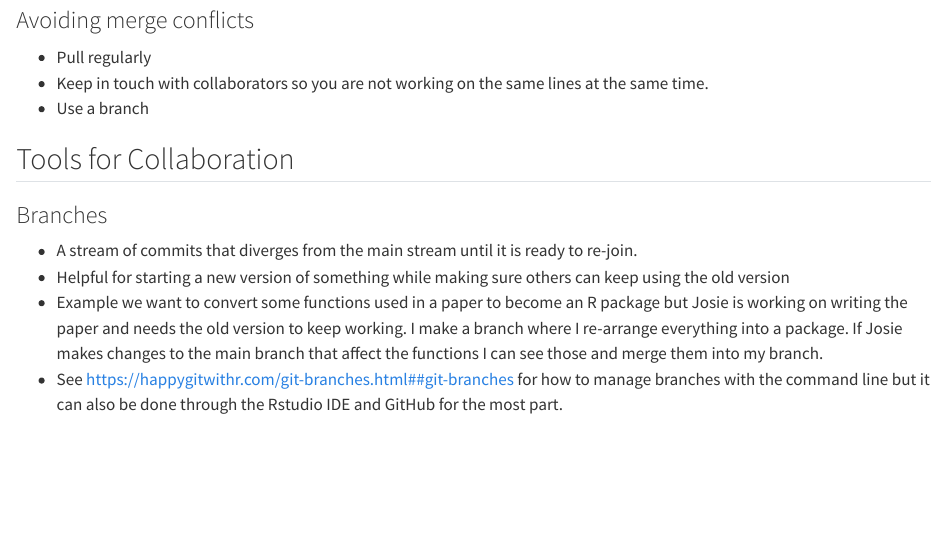
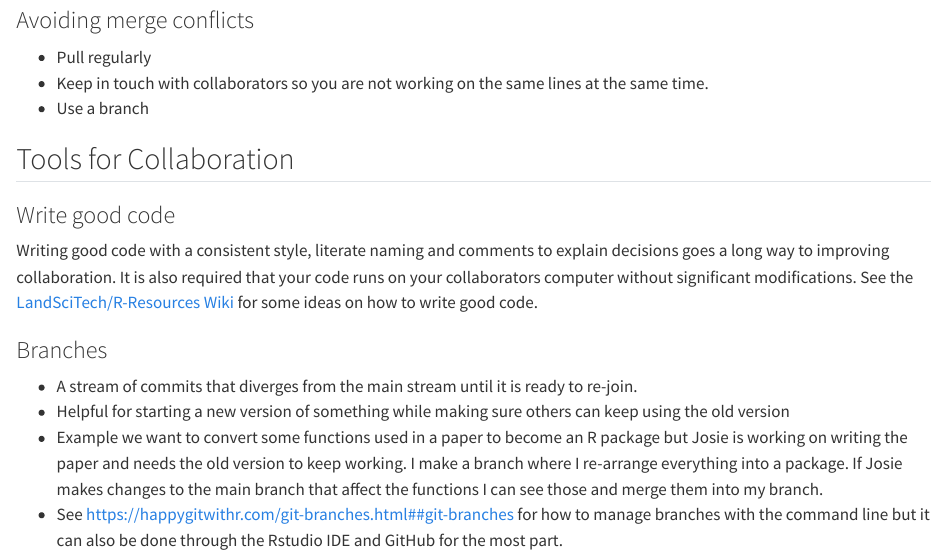
Before and after one commit to LandSciTech/Github_tutorial, a Quarto document (git-basics.qmd): the page in a window 1100 px wide, from 6140 px down. Rendered offline with R 4.5, knitr and Pandoc in place of Quarto, with nearby package versions.

Commit message:
add ref to R-Resources page

```diff
--- a/git-basics.qmd
+++ b/git-basics.qmd
@@ -130,6 +130,9 @@ Not too hard to fix. Go through each file that has the orange U in the Git pane.
 
 ## Tools for Collaboration
 
+### Write good code
+Writing good code with a consistent style, literate naming and comments to explain decisions goes a long way to improving collaboration. It is also required that your code runs on your collaborators computer without significant modifications. See the [LandSciTech/R-Resources Wiki](https://github.com/LandSciTech/R-Resources/wiki/Minimum-requirements-for-%22good%22-code) for some ideas on how to write good code.
+
 ### Branches
 
 -   A stream of commits that diverges from the main stream until it is ready to re-join.
```
Also changed, not shown: .quarto/idx/git-basics.qmd.json, docs/search.json, 4 other files.
